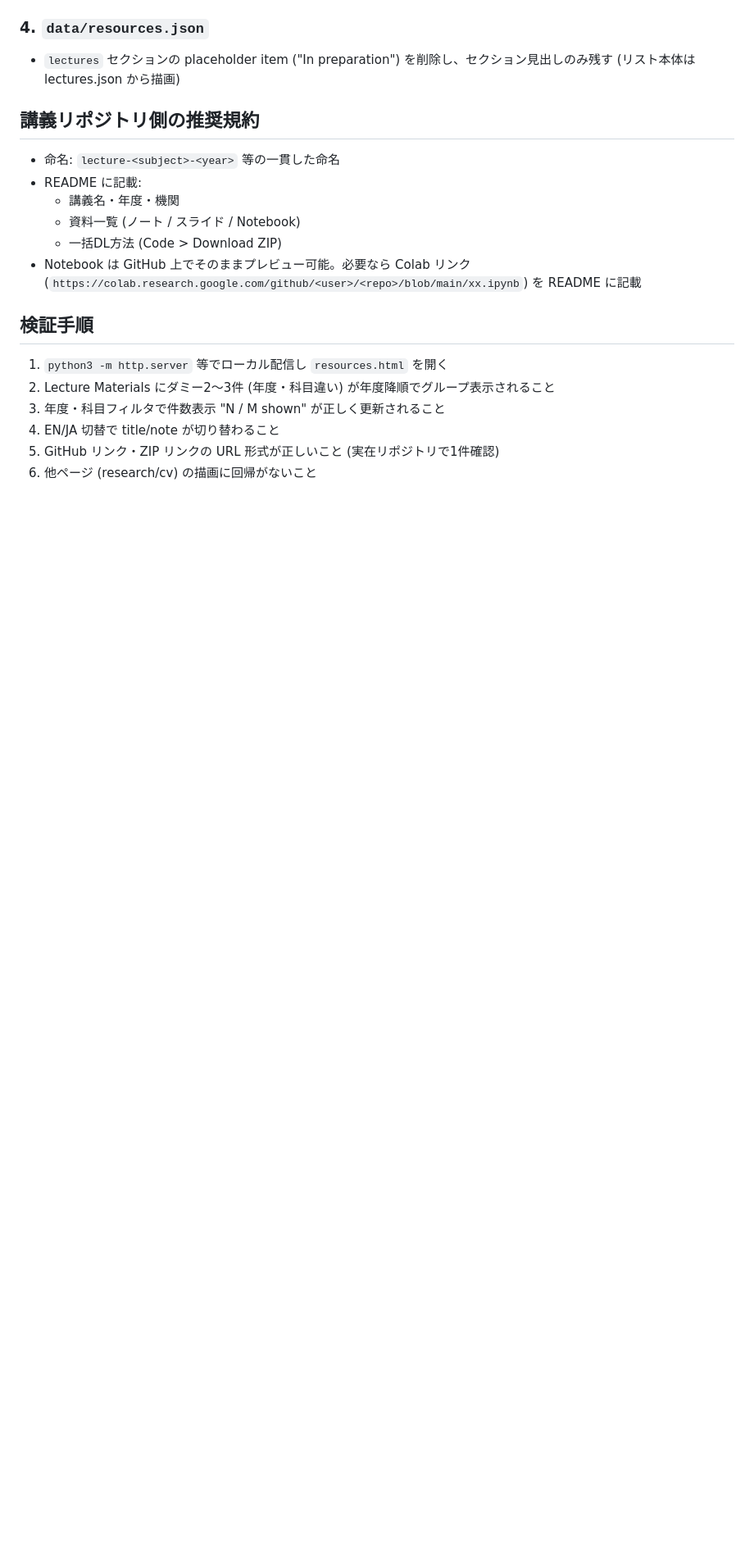
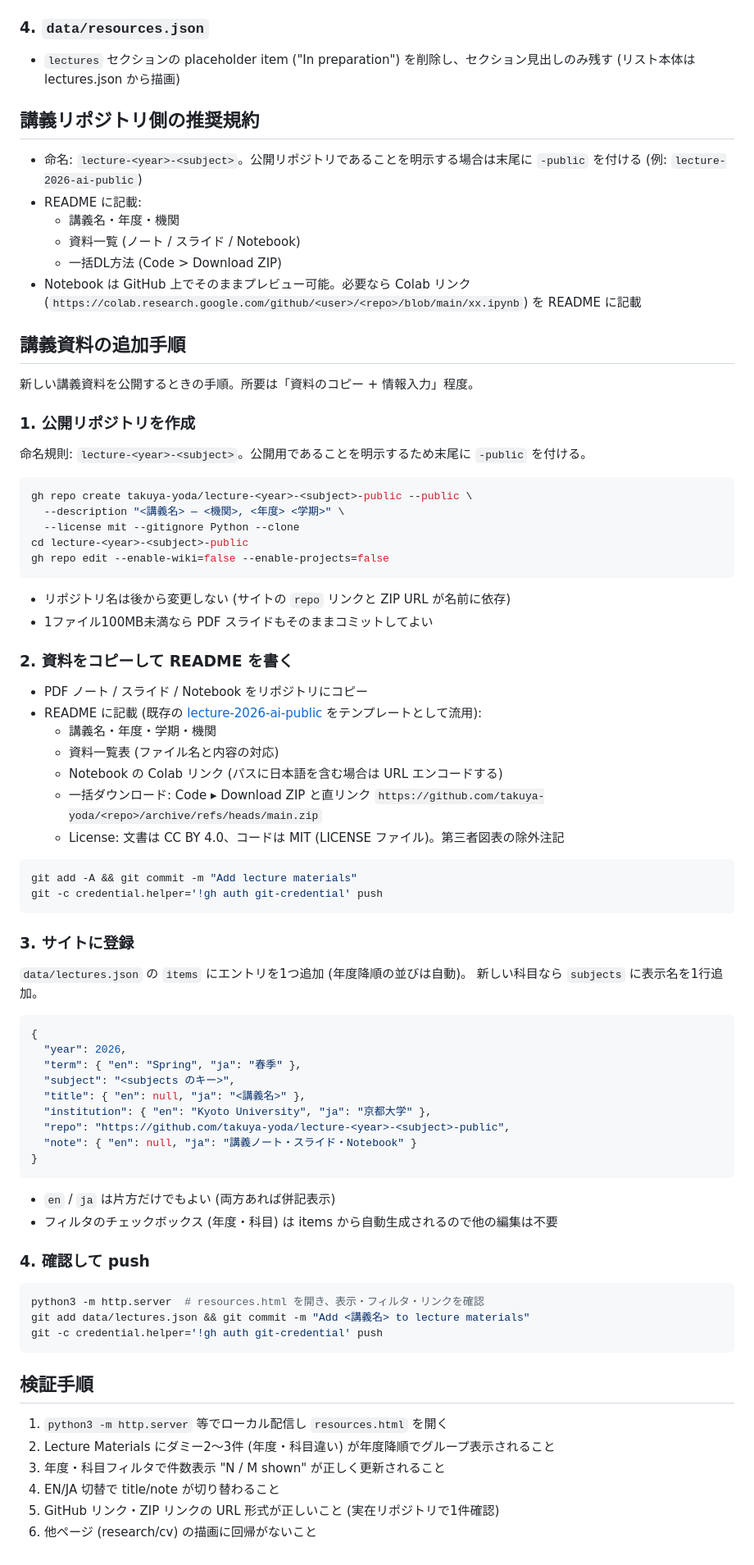
Before and after one commit to takuya-yoda/academic, a Markdown page: docs/LectureMaterials.md, the part around one of its changes. Shown at 82% size. GitHub-like rendering; blank space fills up the shorter version.

Commit message:
Document lecture-material addition procedure and naming convention
Co-Authored-By: Claude Fable 5 <noreply@anthropic.com>

````diff
--- a/docs/LectureMaterials.md
+++ b/docs/LectureMaterials.md
@@ -77,13 +77,77 @@
 
 ## 講義リポジトリ側の推奨規約
 
-- 命名: `lecture-<subject>-<year>` 等の一貫した命名
+- 命名: `lecture-<year>-<subject>`。公開リポジトリであることを明示する場合は末尾に `-public` を付ける
+  (例: `lecture-2026-ai-public`)
 - README に記載:
   - 講義名・年度・機関
   - 資料一覧 (ノート / スライド / Notebook)
   - 一括DL方法 (Code > Download ZIP)
 - Notebook は GitHub 上でそのままプレビュー可能。必要なら Colab リンク
   (`https://colab.research.google.com/github/<user>/<repo>/blob/main/xx.ipynb`) を README に記載
+
+## 講義資料の追加手順
+
+新しい講義資料を公開するときの手順。所要は「資料のコピー + 情報入力」程度。
+
+### 1. 公開リポジトリを作成
+
+命名規則: `lecture-<year>-<subject>`。公開用であることを明示するため末尾に `-public` を付ける。
+
+```bash
+gh repo create takuya-yoda/lecture-<year>-<subject>-public --public \
+  --description "<講義名> — <機関>, <年度> <学期>" \
+  --license mit --gitignore Python --clone
+cd lecture-<year>-<subject>-public
+gh repo edit --enable-wiki=false --enable-projects=false
+```
+
+- リポジトリ名は後から変更しない (サイトの `repo` リンクと ZIP URL が名前に依存)
+- 1ファイル100MB未満なら PDF スライドもそのままコミットしてよい
+
+### 2. 資料をコピーして README を書く
+
+- PDF ノート / スライド / Notebook をリポジトリにコピー
+- README に記載 (既存の [lecture-2026-ai-public](https://github.com/takuya-yoda/lecture-2026-ai-public) をテンプレートとして流用):
+  - 講義名・年度・学期・機関
+  - 資料一覧表 (ファイル名と内容の対応)
+  - Notebook の Colab リンク (パスに日本語を含む場合は URL エンコードする)
+  - 一括ダウンロード: Code ▸ Download ZIP と直リンク
+    `https://github.com/takuya-yoda/<repo>/archive/refs/heads/main.zip`
+  - License: 文書は CC BY 4.0、コードは MIT (LICENSE ファイル)。第三者図表の除外注記
+
+```bash
+git add -A && git commit -m "Add lecture materials"
+git -c credential.helper='!gh auth git-credential' push
+```
+
+### 3. サイトに登録
+
+`data/lectures.json` の `items` にエントリを1つ追加 (年度降順の並びは自動)。
+新しい科目なら `subjects` に表示名を1行追加。
+
+```json
+{
+  "year": 2026,
+  "term": { "en": "Spring", "ja": "春季" },
+  "subject": "<subjects のキー>",
+  "title": { "en": null, "ja": "<講義名>" },
+  "institution": { "en": "Kyoto University", "ja": "京都大学" },
+  "repo": "https://github.com/takuya-yoda/lecture-<year>-<subject>-public",
+  "note": { "en": null, "ja": "講義ノート・スライド・Notebook" }
+}
+```
+
+- `en` / `ja` は片方だけでもよい (両方あれば併記表示)
+- フィルタのチェックボックス (年度・科目) は items から自動生成されるので他の編集は不要
+
+### 4. 確認して push
+
+```bash
+python3 -m http.server  # resources.html を開き、表示・フィルタ・リンクを確認
+git add data/lectures.json && git commit -m "Add <講義名> to lecture materials"
+git -c credential.helper='!gh auth git-credential' push
+```
 
 ## 検証手順
 
````
Also changed, not shown: other parts of docs/LectureMaterials.md (+2 -2 lines).
